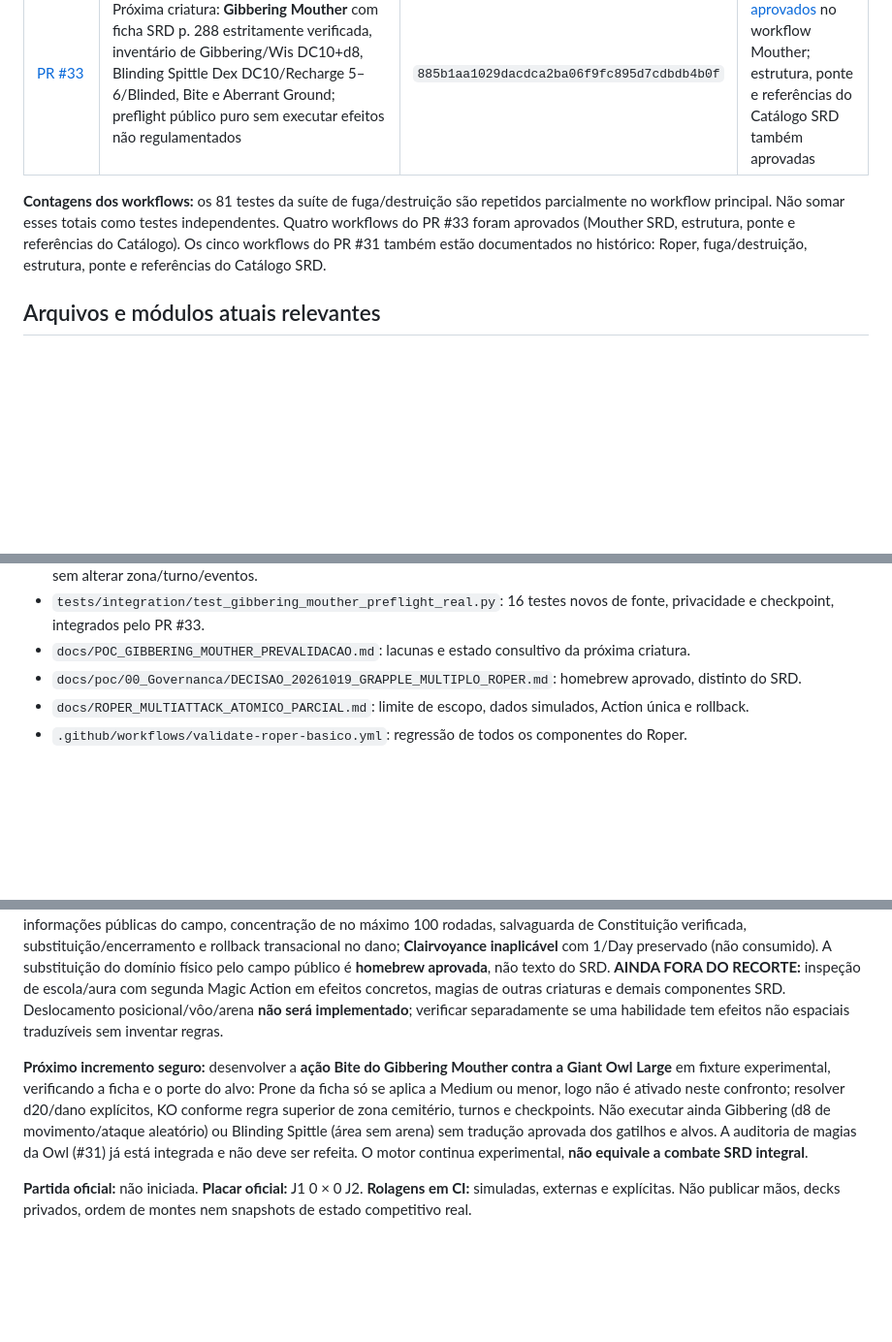
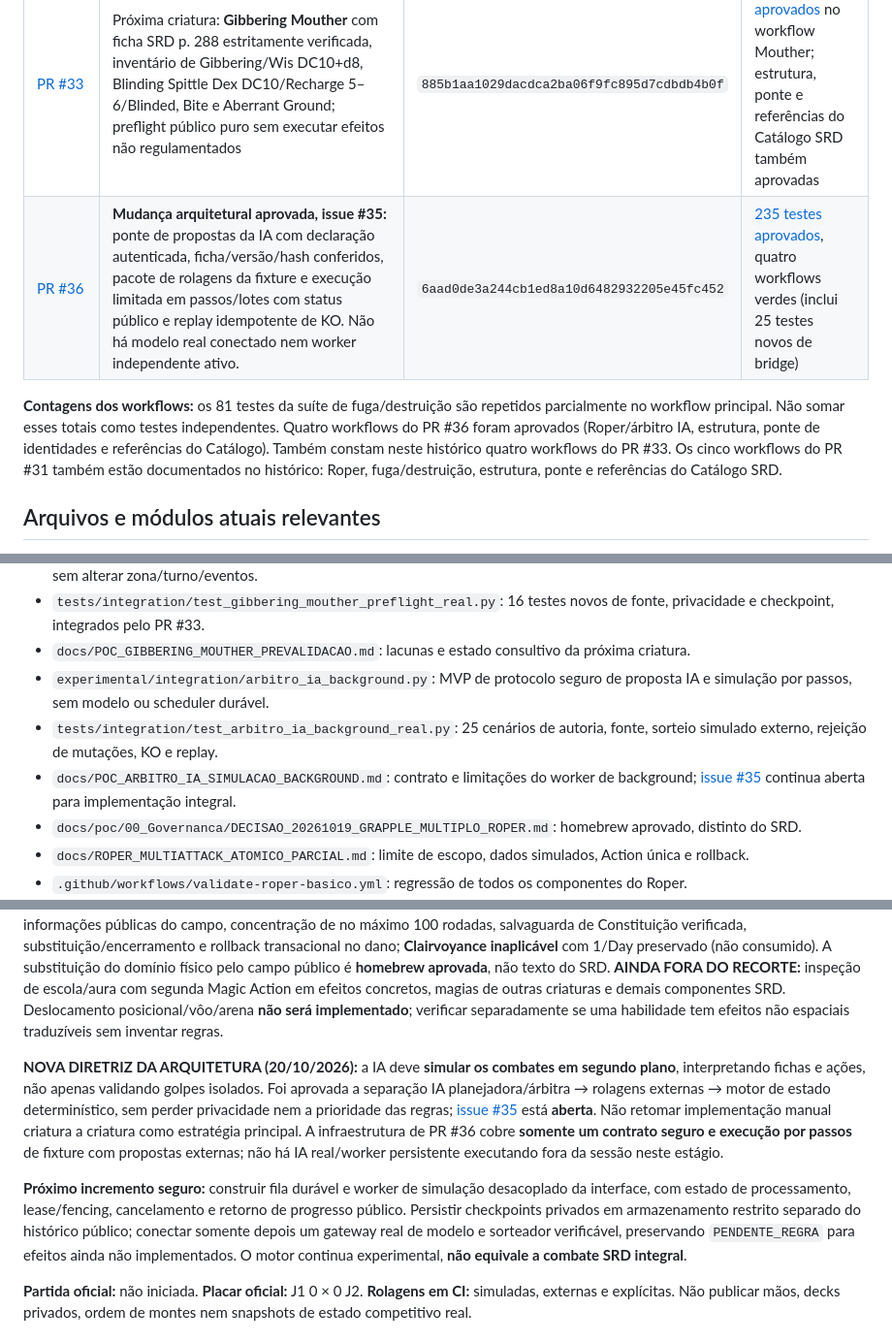
Before and after one commit to george-vepo/Ascend-Card-Game, a Markdown page: docs/CONTINUIDADE_DESENVOLVIMENTO.md, 3 parts joined by grey strips. Shown at 97% size. GitHub-like rendering; blank space fills up the shorter version.

Commit message:
docs: checkpoint PR36 e simulacao em background como proximo requisito

```diff
--- a/docs/CONTINUIDADE_DESENVOLVIMENTO.md
+++ b/docs/CONTINUIDADE_DESENVOLVIMENTO.md
@@ -27,8 +27,9 @@
 | [PR #28](https://github.com/george-vepo/Ascend-Card-Game/pull/28) | Inventário SRD de Spider Climb/Flyby como traits exclusivamente espaciais (sem efeito na POC); Spellcasting da Owl (At Will Detect Evil and Good / Detect Magic; Clairvoyance 1/Day) auditada sem conjuração; limitações obsoletas do perfil corrigidas | `213684db8a9faaa5c9514f2b8837aae377804693` | [186 testes aprovados](https://github.com/george-vepo/Ascend-Card-Game/actions/runs/39354689642) e [81 regressões](https://github.com/george-vepo/Ascend-Card-Game/actions/runs/39354689537), cinco workflows verdes |
 | [PR #31](https://github.com/george-vepo/Ascend-Card-Game/pull/31) | **Decisão delegada #30:** Detect Evil and Good e Detect Magic como Actions de detecção só do campo público, concentração 100 rodadas e salvaguarda Constituição sob dano; Clairvoyance sem locais/10 minutos é inaplicável e não consome 1/Day | `2a547c07ce5045831a5cb2ec9bdfed73f64ecb2c` | [210 testes aprovados](https://github.com/george-vepo/Ascend-Card-Game/actions/runs/39356307864) e [81 regressões](https://github.com/george-vepo/Ascend-Card-Game/actions/runs/39356307710), cinco workflows verdes |
 | [PR #33](https://github.com/george-vepo/Ascend-Card-Game/pull/33) | Próxima criatura: **Gibbering Mouther** com ficha SRD p. 288 estritamente verificada, inventário de Gibbering/Wis DC10+d8, Blinding Spittle Dex DC10/Recharge 5–6/Blinded, Bite e Aberrant Ground; preflight público puro sem executar efeitos não regulamentados | `885b1aa1029dacdca2ba06f9fc895d7cdbdb4b0f` | [16 testes aprovados](https://github.com/george-vepo/Ascend-Card-Game/actions/runs/39357381590) no workflow Mouther; estrutura, ponte e referências do Catálogo SRD também aprovadas |
+| [PR #36](https://github.com/george-vepo/Ascend-Card-Game/pull/36) | **Mudança arquitetural aprovada, issue #35:** ponte de propostas da IA com declaração autenticada, ficha/versão/hash conferidos, pacote de rolagens da fixture e execução limitada em passos/lotes com status público e replay idempotente de KO. Não há modelo real conectado nem worker independente ativo. | `6aad0de3a244cb1ed8a10d6482932205e45fc452` | [235 testes aprovados](https://github.com/george-vepo/Ascend-Card-Game/actions/runs/39367692596), quatro workflows verdes (inclui 25 testes novos de bridge) |
 
-**Contagens dos workflows:** os 81 testes da suíte de fuga/destruição são repetidos parcialmente no workflow principal. Não somar esses totais como testes independentes. Quatro workflows do PR #33 foram aprovados (Mouther SRD, estrutura, ponte e referências do Catálogo). Os cinco workflows do PR #31 também estão documentados no histórico: Roper, fuga/destruição, estrutura, ponte e referências do Catálogo SRD.
+**Contagens dos workflows:** os 81 testes da suíte de fuga/destruição são repetidos parcialmente no workflow principal. Não somar esses totais como testes independentes. Quatro workflows do PR #36 foram aprovados (Roper/árbitro IA, estrutura, ponte de identidades e referências do Catálogo). Também constam neste histórico quatro workflows do PR #33. Os cinco workflows do PR #31 também estão documentados no histórico: Roper, fuga/destruição, estrutura, ponte e referências do Catálogo SRD.
 
 ## Arquivos e módulos atuais relevantes
 
@@ -49,6 +50,9 @@
 - `experimental/integration/preflight_gibbering_mouther.py`: verifica identidade, hash, CA/PV de criatura já em campo sem alterar zona/turno/eventos.
 - `tests/integration/test_gibbering_mouther_preflight_real.py`: 16 testes novos de fonte, privacidade e checkpoint, integrados pelo PR #33.
 - `docs/POC_GIBBERING_MOUTHER_PREVALIDACAO.md`: lacunas e estado consultivo da próxima criatura.
+- `experimental/integration/arbitro_ia_background.py`: MVP de protocolo seguro de proposta IA e simulação por passos, sem modelo ou scheduler durável.
+- `tests/integration/test_arbitro_ia_background_real.py`: 25 cenários de autoria, fonte, sorteio simulado externo, rejeição de mutações, KO e replay.
+- `docs/POC_ARBITRO_IA_SIMULACAO_BACKGROUND.md`: contrato e limitações do worker de background; [issue #35](https://github.com/george-vepo/Ascend-Card-Game/issues/35) continua aberta para implementação integral.
 - `docs/poc/00_Governanca/DECISAO_20261019_GRAPPLE_MULTIPLO_ROPER.md`: homebrew aprovado, distinto do SRD.
 - `docs/ROPER_MULTIATTACK_ATOMICO_PARCIAL.md`: limite de escopo, dados simulados, Action única e rollback.
 - `.github/workflows/validate-roper-basico.yml`: regressão de todos os componentes do Roper.
@@ -62,7 +66,9 @@
 
 **RESOLVIDO:** [Issue #24](https://github.com/george-vepo/Ascend-Card-Game/issues/24) encerrada após aprovação expressa, testes e merge do PR #26. A regra de uma única fuga liberando todos os tentáculos do Roper é **homebrew do Card Game**, não texto literal do SRD. **CLASSIFICADOS SEM EFEITO ESPACIAL:** Spider Climb do Roper e Flyby da Owl são Traits auditadas, mas movimento e alcance não existem no Card Game. **ISSUE #30 RESOLVIDA:** [decision](https://github.com/george-vepo/Ascend-Card-Game/issues/30) e PR #31 integrados. Detect Evil and Good/Detect Magic executáveis como **Actions** da Owl, com leitura estrita de informações públicas do campo, concentração de no máximo 100 rodadas, salvaguarda de Constituição verificada, substituição/encerramento e rollback transacional no dano; **Clairvoyance inaplicável** com 1/Day preservado (não consumido). A substituição do domínio físico pelo campo público é **homebrew aprovada**, não texto do SRD. **AINDA FORA DO RECORTE:** inspeção de escola/aura com segunda Magic Action em efeitos concretos, magias de outras criaturas e demais componentes SRD. Deslocamento posicional/vôo/arena **não será implementado**; verificar separadamente se uma habilidade tem efeitos não espaciais traduzíveis sem inventar regras.
 
-**Próximo incremento seguro:** desenvolver a **ação Bite do Gibbering Mouther contra a Giant Owl Large** em fixture experimental, verificando a ficha e o porte do alvo: Prone da ficha só se aplica a Medium ou menor, logo não é ativado neste confronto; resolver d20/dano explícitos, KO conforme regra superior de zona cemitério, turnos e checkpoints. Não executar ainda Gibbering (d8 de movimento/ataque aleatório) ou Blinding Spittle (área sem arena) sem tradução aprovada dos gatilhos e alvos. A auditoria de magias da Owl (#31) já está integrada e não deve ser refeita. O motor continua experimental, **não equivale a combate SRD integral**.
+**NOVA DIRETRIZ DA ARQUITETURA (20/10/2026):** a IA deve **simular os combates em segundo plano**, interpretando fichas e ações, não apenas validando golpes isolados. Foi aprovada a separação IA planejadora/árbitra → rolagens externas → motor de estado determinístico, sem perder privacidade nem a prioridade das regras; [issue #35](https://github.com/george-vepo/Ascend-Card-Game/issues/35) está **aberta**. Não retomar implementação manual criatura a criatura como estratégia principal. A infraestrutura de PR #36 cobre **somente um contrato seguro e execução por passos** de fixture com propostas externas; não há IA real/worker persistente executando fora da sessão neste estágio.
+
+**Próximo incremento seguro:** construir fila durável e worker de simulação desacoplado da interface, com estado de processamento, lease/fencing, cancelamento e retorno de progresso público. Persistir checkpoints privados em armazenamento restrito separado do histórico público; conectar somente depois um gateway real de modelo e sorteador verificável, preservando `PENDENTE_REGRA` para efeitos ainda não implementados. O motor continua experimental, **não equivale a combate SRD integral**.
 
 **Partida oficial:** não iniciada. **Placar oficial:** J1 0 × 0 J2. **Rolagens em CI:** simuladas, externas e explícitas. Não publicar mãos, decks privados, ordem de montes nem snapshots de estado competitivo real.
 
```
Also changed, not shown: other parts of docs/CONTINUIDADE_DESENVOLVIMENTO.md (+1 -1 lines).
